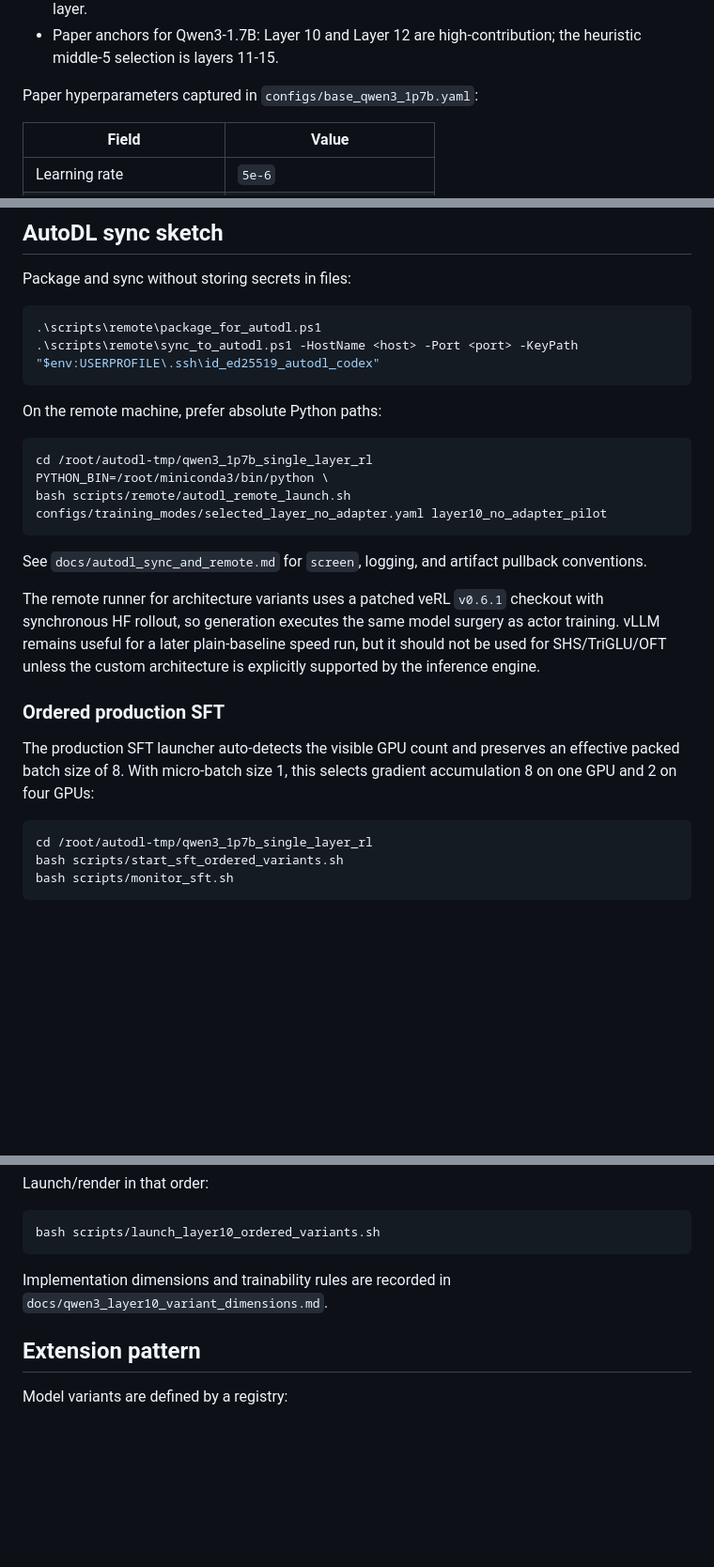
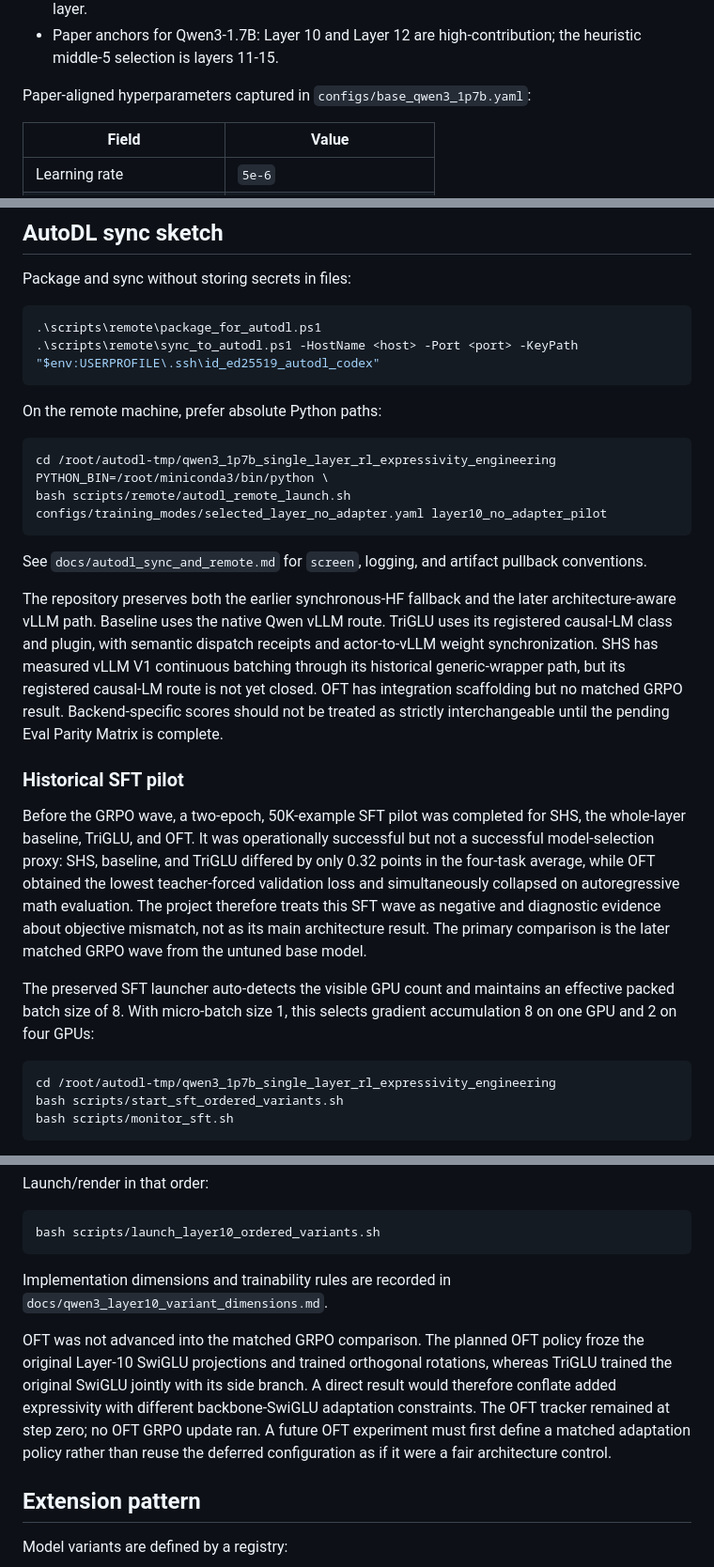
Before and after one commit to Jacob-o-TING/qwen3_1p7b_single_layer_rl_expressivity_engineering, a Markdown page: README.md, 3 parts joined by grey strips. Shown at 94% size. GitHub-like rendering; blank space fills up the shorter version.

Commit message:
Document current integration and experiment status

````diff
--- a/README.md
+++ b/README.md
@@ -57,7 +82,7 @@ Primary target:
 - Paper anchors for Qwen3-1.7B: Layer 10 and Layer 12 are high-contribution;
   the heuristic middle-5 selection is layers 11-15.
 
-Paper hyperparameters captured in `configs/base_qwen3_1p7b.yaml`:
+Paper-aligned hyperparameters captured in `configs/base_qwen3_1p7b.yaml`:
 
 | Field | Value |
 | --- | --- |
@@ -256,7 +305,7 @@ Package and sync without storing secrets in files:
 On the remote machine, prefer absolute Python paths:
 
 ```bash
-cd /root/autodl-tmp/qwen3_1p7b_single_layer_rl
+cd /root/autodl-tmp/qwen3_1p7b_single_layer_rl_expressivity_engineering
 PYTHON_BIN=/root/miniconda3/bin/python \
 bash scripts/remote/autodl_remote_launch.sh configs/training_modes/selected_layer_no_adapter.yaml layer10_no_adapter_pilot
 ```
@@ -264,20 +313,33 @@ bash scripts/remote/autodl_remote_launch.sh configs/training_modes/selected_laye
 See `docs/autodl_sync_and_remote.md` for `screen`, logging, and artifact
 pullback conventions.
 
-The remote runner for architecture variants uses a patched veRL `v0.6.1`
-checkout with synchronous HF rollout, so generation executes the same model
-surgery as actor training. vLLM remains useful for a later plain-baseline speed
-run, but it should not be used for SHS/TriGLU/OFT unless the custom
-architecture is explicitly supported by the inference engine.
+The repository preserves both the earlier synchronous-HF fallback and the
+later architecture-aware vLLM path. Baseline uses the native Qwen vLLM route.
+TriGLU uses its registered causal-LM class and plugin, with semantic dispatch
+receipts and actor-to-vLLM weight synchronization. SHS has measured vLLM V1
+continuous batching through its historical generic-wrapper path, but its
+registered causal-LM route is not yet closed. OFT has integration scaffolding
+but no matched GRPO result. Backend-specific scores should not be treated as
+strictly interchangeable until the pending Eval Parity Matrix is complete.
 
-### Ordered production SFT
+### Historical SFT pilot
 
-The production SFT launcher auto-detects the visible GPU count and preserves an
+Before the GRPO wave, a two-epoch, 50K-example SFT pilot was completed for SHS,
+the whole-layer baseline, TriGLU, and OFT. It was operationally successful but
+not a successful model-selection proxy: SHS, baseline, and TriGLU differed by
+only 0.32 points in the four-task average, while OFT obtained the lowest
+teacher-forced validation loss and simultaneously collapsed on autoregressive
+math evaluation. The project therefore treats this SFT wave as negative and
+diagnostic evidence about objective mismatch, not as its main architecture
+result. The primary comparison is the later matched GRPO wave from the untuned
+base model.
+
+The preserved SFT launcher auto-detects the visible GPU count and maintains an
 effective packed batch size of 8. With micro-batch size 1, this selects gradient
 accumulation 8 on one GPU and 2 on four GPUs:
 
 ```bash
-cd /root/autodl-tmp/qwen3_1p7b_single_layer_rl
+cd /root/autodl-tmp/qwen3_1p7b_single_layer_rl_expressivity_engineering
 bash scripts/start_sft_ordered_variants.sh
 bash scripts/monitor_sft.sh
 ```
@@ -322,6 +384,15 @@ bash scripts/launch_layer10_ordered_variants.sh
 Implementation dimensions and trainability rules are recorded in
 `docs/qwen3_layer10_variant_dimensions.md`.
 
+OFT was not advanced into the matched GRPO comparison. The planned OFT policy
+froze the original Layer-10 SwiGLU projections and trained orthogonal rotations,
+whereas TriGLU trained the original SwiGLU jointly with its side branch. A
+direct result would therefore conflate added expressivity with different
+backbone-SwiGLU adaptation constraints. The OFT tracker remained at step zero;
+no OFT GRPO update ran. A future OFT experiment must first define a matched
+adaptation policy rather than reuse the deferred configuration as if it were a
+fair architecture control.
+
 ## Extension pattern
 
 Model variants are defined by a registry:
````
Also changed, not shown: other parts of README.md (+50 -1 lines).
